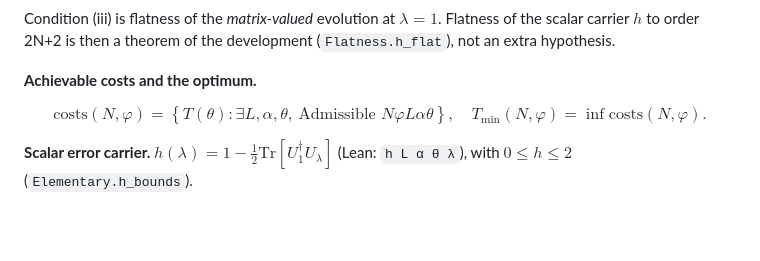
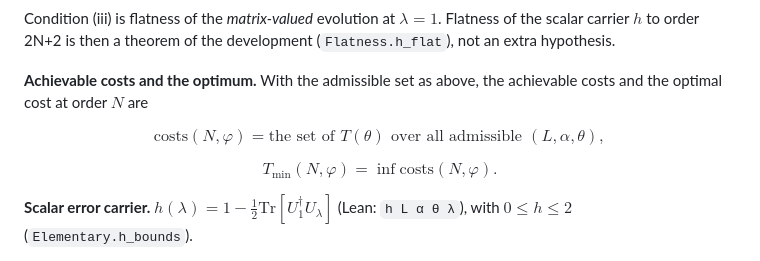
Before and after one commit to Dytchem/robust-z-lower-bound-lean, a Markdown page: README.md, the part around the change. Drawn GitHub-style; blank space fills up the shorter version.

Commit message:
README: brace-free formulation of costs/Tmin (GitHub math does not accept \left\{ or \{)

```diff
--- a/README.md
+++ b/README.md
@@ -44,9 +44,12 @@ Condition (iii) is flatness of the *matrix-valued* evolution at $\lambda = 1$. F
 scalar carrier $h$ to order 2N+2 is then a theorem of the development (`Flatness.h_flat`), not an
 extra hypothesis.
 
-**Achievable costs and the optimum.**
+**Achievable costs and the optimum.** With the admissible set as above, the achievable costs and
+the optimal cost at order $N$ are
 
-$$\mathrm{costs}(N, \varphi) = \left\{ T(\theta) : \exists L, \alpha, \theta, \ \text{Admissible } N \varphi L \alpha \theta \right\}, \quad T_{\min}(N, \varphi) = \inf \mathrm{costs}(N, \varphi).$$
+$$\mathrm{costs}(N, \varphi) = \text{the set of } T(\theta) \text{ over all admissible } (L, \alpha, \theta),$$
+
+$$T_{\min}(N, \varphi) = \inf \mathrm{costs}(N, \varphi).$$
 
 **Scalar error carrier.** $h(\lambda) = 1 - \frac{1}{2} \mathrm{Tr}[U_1^{\dagger} U_\lambda]$
 (Lean: `h L α θ λ`), with $0 \le h \le 2$ (`Elementary.h_bounds`).
```
